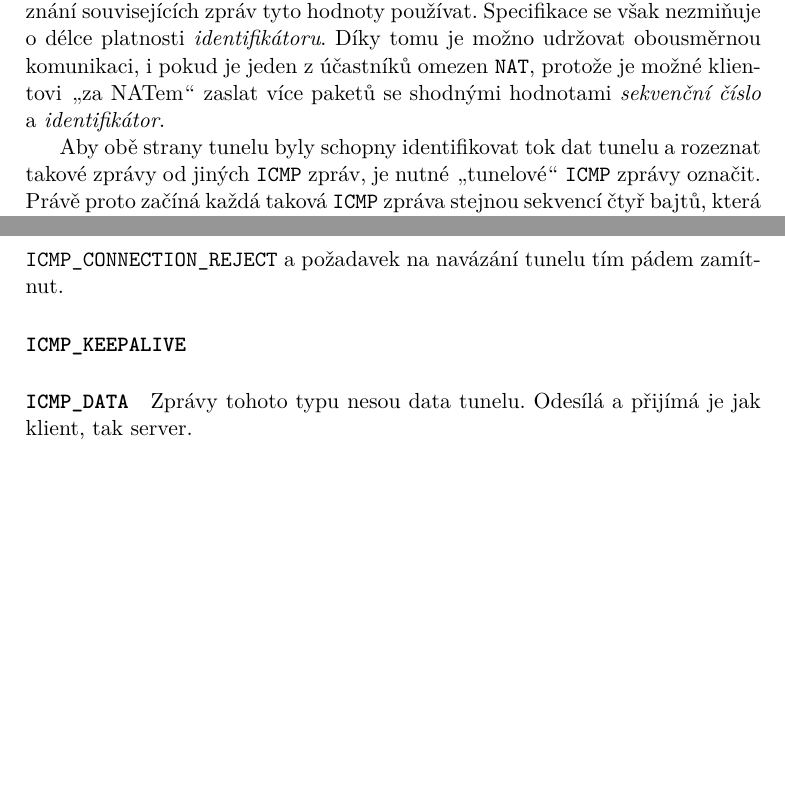
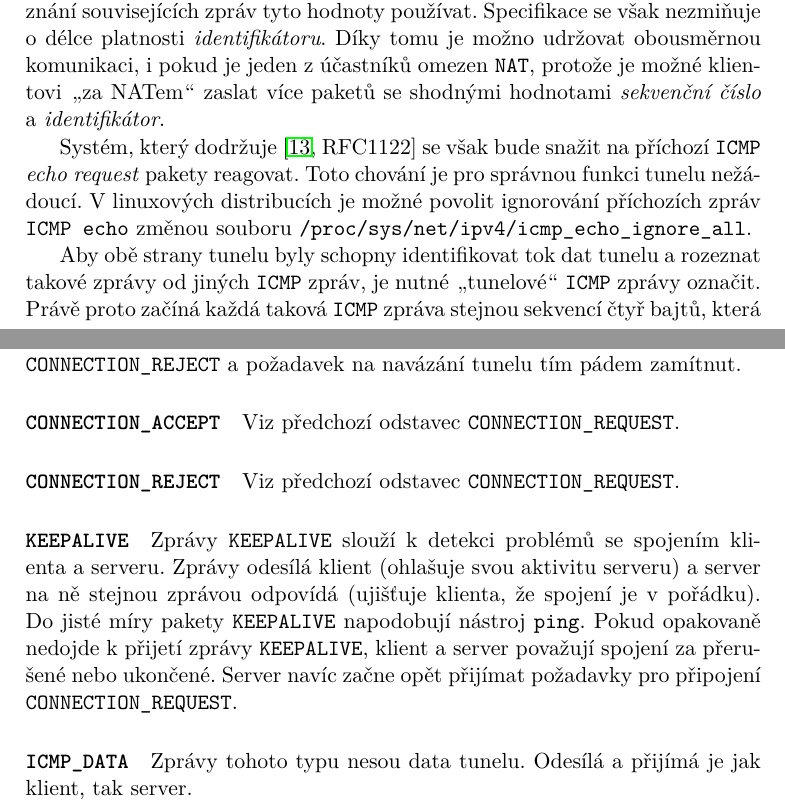
Before and after one commit to octaroot/CTU-FIT-MasterThesis, a LaTeX thesis (thesis/DP_Cernac_Martin_2018.tex): two parts of pages 27 and 29 of 39 before the commit and two parts of pages 27 and 29 of 41 after it, joined at a grey line, cut so that both start at the same text, the shorter picture padded with empty space. Compiled offline with pdfLaTeX.

Commit message:
Clarify OS-related ICMP response

```diff
--- a/thesis/DP_Cernac_Martin_2018.tex
+++ b/thesis/DP_Cernac_Martin_2018.tex
@@ -407,6 +409,8 @@ Tunelování dat pomocí \texttt{ICMP} je technicky možné díky zprávám typu
 
     Protože \texttt{ICMP} pakety \texttt{echo reply}, (resp. \texttt{echo request}) na rozdíl od \texttt{UDP} a \texttt{TCP} paketů nenesou informaci o zdrojovém/cílovém portu, jsou pro sdružování souvisejících zpráv použity hodnoty \textit{identifikátor} a \textit{sekvenční číslo}. Dle \cite[RFC 792]{rfc792} a \cite[RFC 3022]{rfc3022} mohou síťové prvky, jako například \texttt{NAT}, pro rozpoznání souvisejících zpráv tyto hodnoty používat. Specifikace se však nezmiňuje o délce platnosti \textit{identifikátoru}. Díky tomu je možno udržovat obousměrnou komunikaci, i pokud je jeden z účastníků omezen \texttt{NAT}, protože je možné klientovi \uv{za NATem} zaslat více paketů se shodnými hodnotami \textit{sekvenční číslo} a \textit{identifikátor}.
 
+    Systém, který dodržuje \cite[RFC1122]{rfc1122} se však bude snažit na příchozí \texttt{ICMP} \textit{echo request} pakety reagovat. Toto chování je pro správnou funkci tunelu nežádoucí. V linuxových distribucích je možné povolit ignorování příchozích zpráv \texttt{ICMP echo} změnou souboru \texttt{/proc/sys/net/ipv4/icmp\_echo\_ignore\_all}.
+
     Aby obě strany tunelu byly schopny identifikovat tok dat tunelu a rozeznat takové zprávy od jiných \texttt{ICMP} zpráv, je nutné \uv{tunelové} \texttt{ICMP} zprávy označit. Právě proto začíná každá taková \texttt{ICMP} zpráva stejnou sekvencí čtyř bajtů, která označuje \texttt{ICMP} zprávy, nesoucí data síťového tunelu. Komunikující protějšky kontrolují zdrojovou \texttt{IP} adresu označených \texttt{ICMP} zpráv, aby nebylo triviálně možné injektovat komunikaci do tunelu. Těchto dodatečných pět bajtů je potřebných pro správnou funkci tunelu a předávání servisních zpráv. Umístění těchto informací v \texttt{ICMP} paketu je vyznačeno na diagramu \ref{diag:icmp-packet-tunel}.
 
     \begin{figure}[h]
@@ -462,12 +462,20 @@ typedef enum ICMP_PACKET_TYPE
     Tyto zprávy odesílá klient a přijímá server. Pokud by klientovi dorazila zpráva tohoto typu, bude ignorována. Server zprávu přijme a poznamená si \textit{identifikátor} a \textit{sekvenční číslo} zprávy. Tyto údaje následně server použije při odesílání zpráv klientovi. Jedná se o techniku překonání překážek, které způsobuje \texttt{NAT}.
 
-  \paragraph{\texttt{ICMP\_CONNECTION\_REQUEST}}
+  \paragraph{\texttt{CONNECTION\_REQUEST}}
 
-    Tyto zprávy odesílá klient a přijímá server. Pokud by klientovi dorazila zpráva tohoto typu, bude ignorována. Server zprávu přijme a pokud momentálně není k serveru připojen žádný jiný klient, server odpoví zprávou typu \texttt{ICMP\_CONNECTION\_ACCEPT}, čímž akceptuje žádost klienta o navázání tunelového spojení. V případě, že při přijetí zprávy \texttt{ICMP\_CONNECTION\_REQUEST} server již navázal spojení s jiným klientem, bude žadateli odeslána zpráva typu \texttt{ICMP\_CONNECTION\_REJECT} a požadavek na navázání tunelu tím pádem zamítnut.
+    Tyto zprávy odesílá klient a přijímá server. Pokud by klientovi dorazila zpráva tohoto typu, bude ignorována. Server zprávu přijme a pokud momentálně není k serveru připojen žádný jiný klient, server odpoví zprávou typu \texttt{CONNECTION\_ACCEPT}, čímž akceptuje žádost klienta o navázání tunelového spojení. V případě, že při přijetí zprávy \texttt{CONNECTION\_REQUEST} server již navázal spojení s jiným klientem, bude žadateli odeslána zpráva typu \texttt{CONNECTION\_REJECT} a požadavek na navázání tunelu tím pádem zamítnut.
 
-  \paragraph{\texttt{ICMP\_KEEPALIVE}}
+  \paragraph{\texttt{CONNECTION\_ACCEPT}}
 
-  %TODO
+    Viz předchozí odstavec \texttt{CONNECTION\_REQUEST}.
+
+  \paragraph{\texttt{CONNECTION\_REJECT}}
+
+    Viz předchozí odstavec \texttt{CONNECTION\_REQUEST}.
+
+  \paragraph{\texttt{KEEPALIVE}}
+
+  Zprávy \texttt{KEEPALIVE} slouží k detekci problémů se spojením klienta a serveru. Zprávy odesílá klient (ohlašuje svou aktivitu serveru) a server na ně stejnou zprávou odpovídá (ujišťuje klienta, že spojení je v pořádku). Do jisté míry pakety \texttt{KEEPALIVE} napodobují nástroj \texttt{ping}. Pokud opakovaně nedojde k přijetí zprávy \texttt{KEEPALIVE}, klient a server považují spojení za přerušené nebo ukončené. Server navíc začne opět přijímat požadavky pro připojení \texttt{CONNECTION\_REQUEST}.
 
   \paragraph{\texttt{ICMP\_DATA}}
 
```
Also changed, not shown: thesis/DP_Cernac_Martin_2018.pdf, thesis/DP_Cernac_Martin_2018.tex (12 more changed lines).
